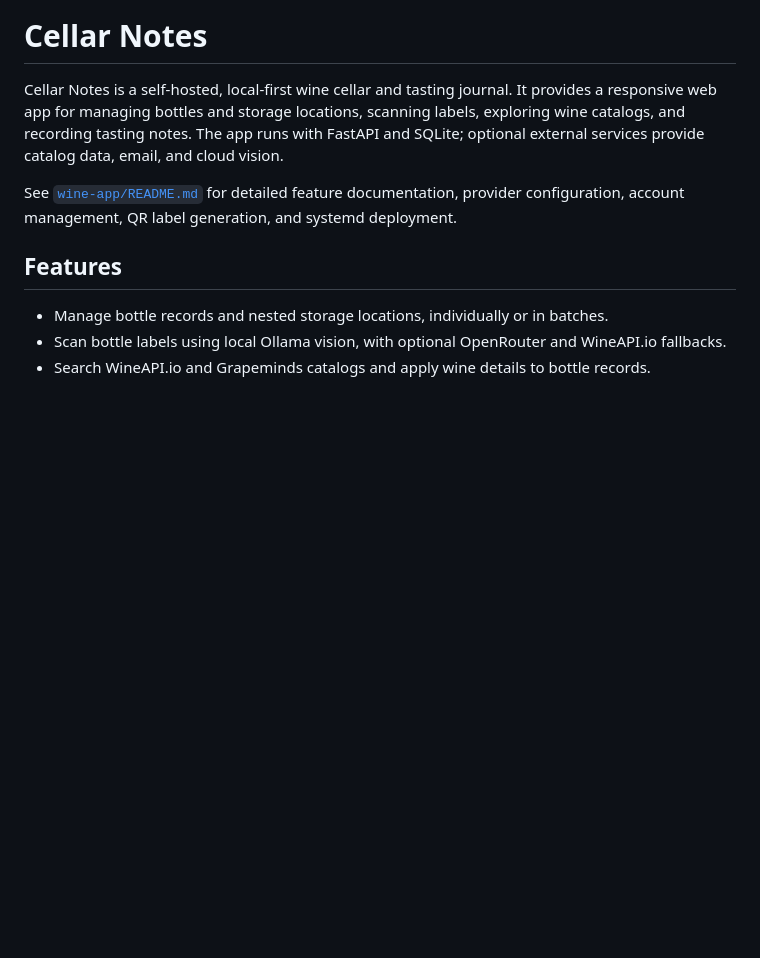
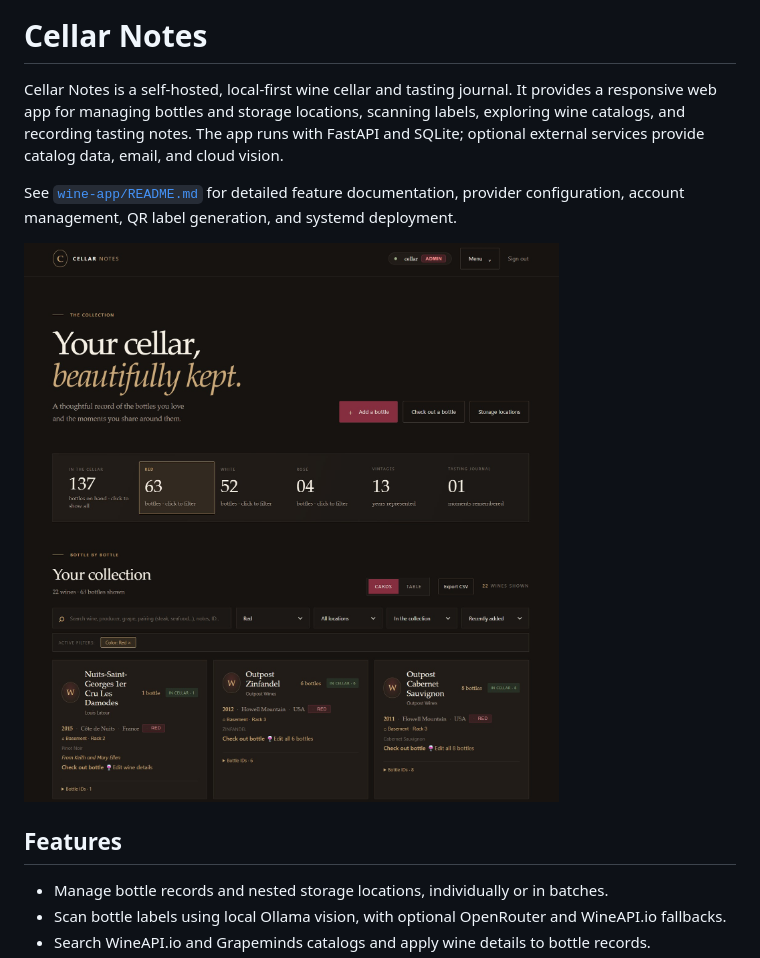
Before and after one commit to BillAC/wine-cellar, a Markdown page: README.md, the part around the change. Drawn GitHub-style; pictures changed too: wine-app/docs/Screenshot 2026-11-09 144305.jpg (added); blank space fills up the shorter version.

Commit message:
Add app screenshot to README
Co-authored-by: Copilot <223556219+Copilot@users.noreply.github.com>

```diff
--- a/README.md
+++ b/README.md
@@ -9,6 +9,8 @@ email, and cloud vision.
 See [`wine-app/README.md`](./wine-app/README.md) for detailed feature
 documentation, provider configuration, account management, QR label generation,
 and systemd deployment.
+
+![Cellar Notes screenshot](wine-app/docs/Screenshot%202026-11-09%20144305.jpg)
 
 ## Features
 
```
